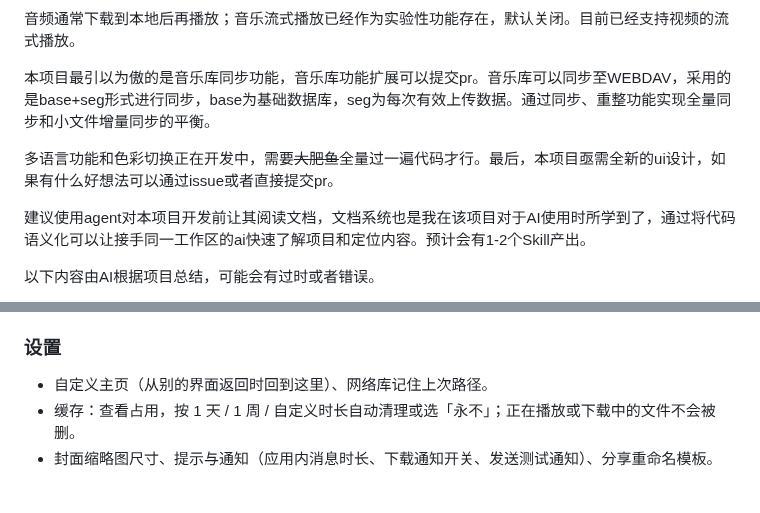
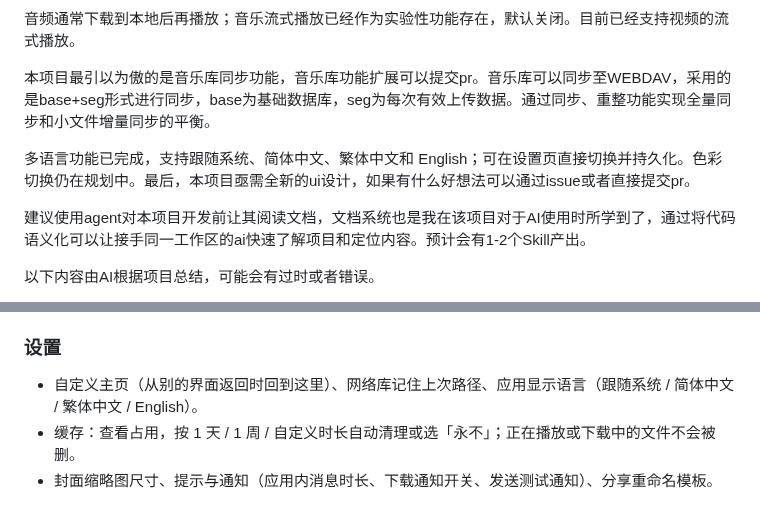
Before and after one commit to SenkjM/Webdav_Media_Manager, a Markdown page: README.md, 2 parts joined by grey strips. Drawn GitHub-style.

```diff
--- a/README.md
+++ b/README.md
@@ -10,7 +10,7 @@
 
 本项目最引以为傲的是音乐库同步功能，音乐库功能扩展可以提交pr。音乐库可以同步至WEBDAV，采用的是base+seg形式进行同步，base为基础数据库，seg为每次有效上传数据。通过同步、重整功能实现全量同步和小文件增量同步的平衡。
 
-多语言功能和色彩切换正在开发中，需要~~大肥鱼~~全量过一遍代码才行。最后，本项目亟需全新的ui设计，如果有什么好想法可以通过issue或者直接提交pr。
+多语言功能已完成，支持跟随系统、简体中文、繁体中文和 English；可在设置页直接切换并持久化。色彩切换仍在规划中。最后，本项目亟需全新的ui设计，如果有什么好想法可以通过issue或者直接提交pr。
 
 建议使用agent对本项目开发前让其阅读文档，文档系统也是我在该项目对于AI使用时所学到了，通过将代码语义化可以让接手同一工作区的ai快速了解项目和定位内容。预计会有1-2个Skill产出。
 
@@ -62,7 +62,7 @@
 
 ### 设置
 
-- 自定义主页（从别的界面返回时回到这里）、网络库记住上次路径。
+- 自定义主页（从别的界面返回时回到这里）、网络库记住上次路径、应用显示语言（跟随系统 / 简体中文 / 繁体中文 / English）。
 - 缓存：查看占用，按 1 天 / 1 周 / 自定义时长自动清理或选「永不」；正在播放或下载中的文件不会被删。
 - 封面缩略图尺寸、提示与通知（应用内消息时长、下载通知开关、发送测试通知）、分享重命名模板。
 
```
Also changed, not shown: docs/00-INDEX.md (+1 -0 lines), docs/14-LOCALIZATION-AND-MEDIA-LIFECYCLE.md (added, +53 -0 lines).
